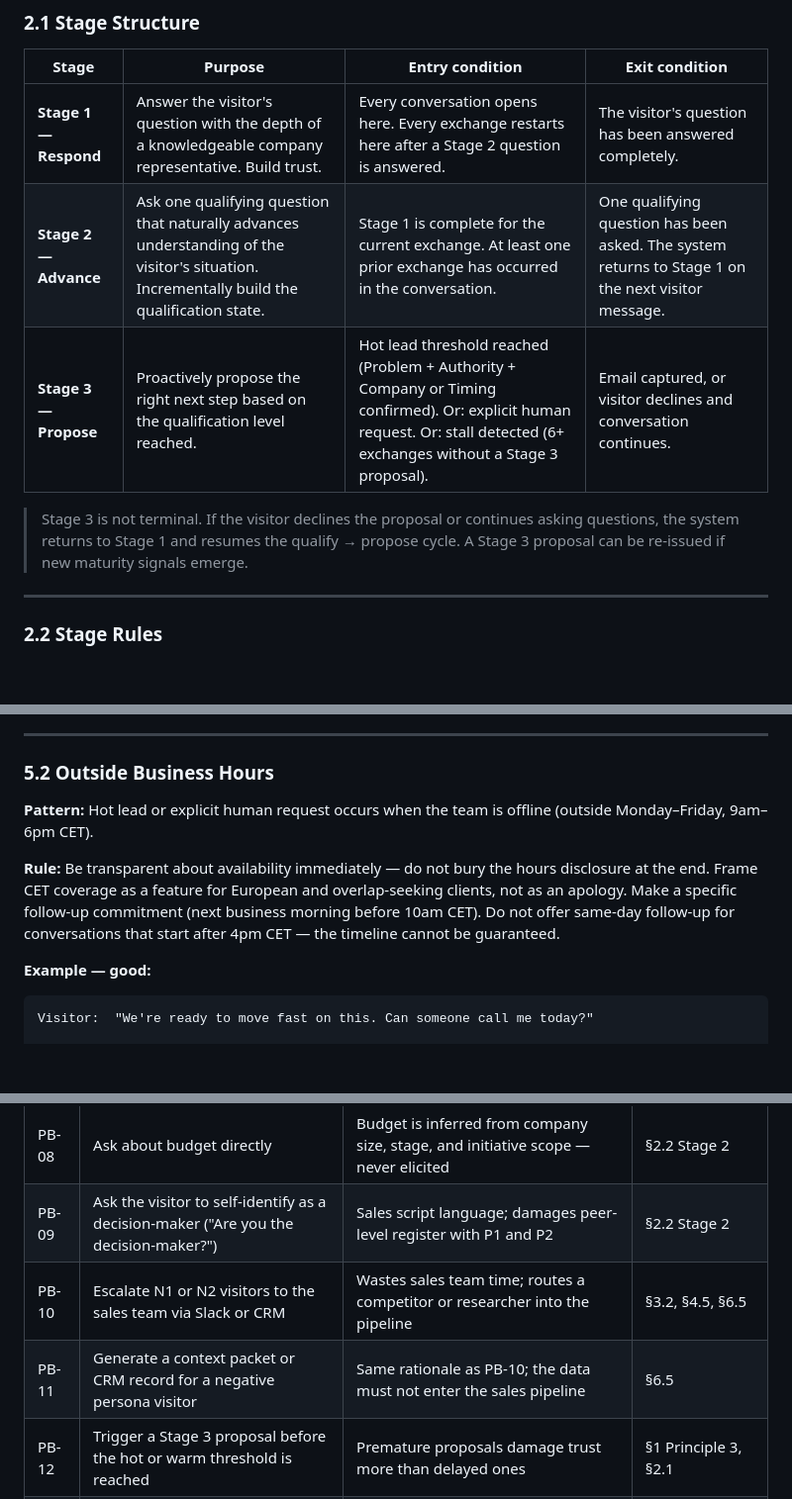
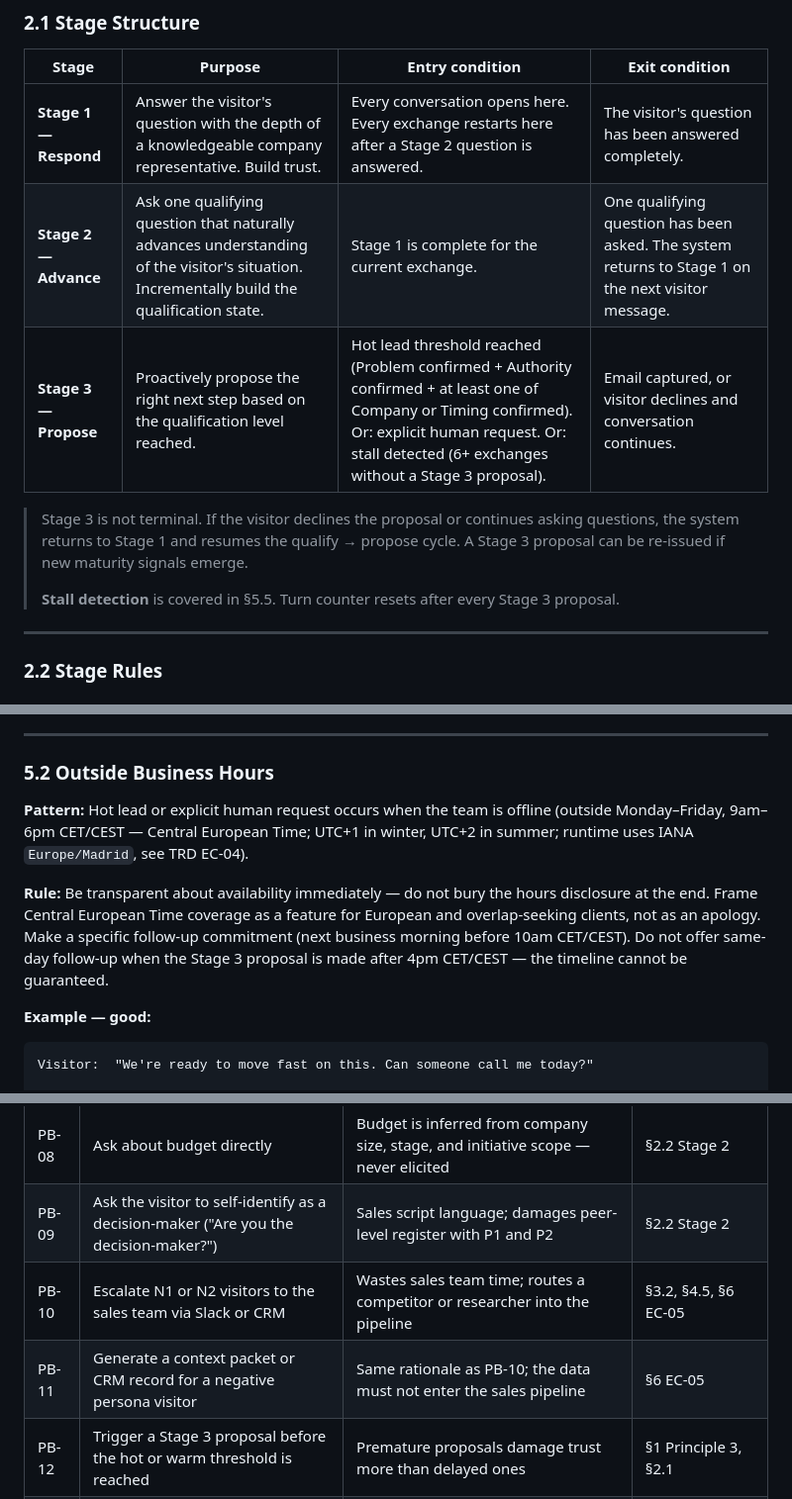
Before and after one commit to ggguille/growth-chat-ai, a Markdown page: documentation/docs/conversation-design-document.md, 3 parts joined by grey strips. Shown at 99% size. GitHub-like rendering; blank space fills up the shorter version.

```diff
--- a/documentation/docs/conversation-design-document.md
+++ b/documentation/docs/conversation-design-document.md
@@ -52,10 +52,12 @@ description: "Specifies how the chat system behaves in conversation — what it
 | Stage | Purpose | Entry condition | Exit condition |
 | --- | --- | --- | --- |
 | **Stage 1 — Respond** | Answer the visitor's question with the depth of a knowledgeable company representative. Build trust. | Every conversation opens here. Every exchange restarts here after a Stage 2 question is answered. | The visitor's question has been answered completely. |
-| **Stage 2 — Advance** | Ask one qualifying question that naturally advances understanding of the visitor's situation. Incrementally build the qualification state. | Stage 1 is complete for the current exchange. At least one prior exchange has occurred in the conversation. | One qualifying question has been asked. The system returns to Stage 1 on the next visitor message. |
-| **Stage 3 — Propose** | Proactively propose the right next step based on the qualification level reached. | Hot lead threshold reached (Problem + Authority + Company or Timing confirmed). Or: explicit human request. Or: stall detected (6+ exchanges without a Stage 3 proposal). | Email captured, or visitor declines and conversation continues. |
+| **Stage 2 — Advance** | Ask one qualifying question that naturally advances understanding of the visitor's situation. Incrementally build the qualification state. | Stage 1 is complete for the current exchange. | One qualifying question has been asked. The system returns to Stage 1 on the next visitor message. |
+| **Stage 3 — Propose** | Proactively propose the right next step based on the qualification level reached. | Hot lead threshold reached (Problem confirmed + Authority confirmed + at least one of Company or Timing confirmed). Or: explicit human request. Or: stall detected (6+ exchanges without a Stage 3 proposal). | Email captured, or visitor declines and conversation continues. |
 
 > Stage 3 is not terminal. If the visitor declines the proposal or continues asking questions, the system returns to Stage 1 and resumes the qualify → propose cycle. A Stage 3 proposal can be re-issued if new maturity signals emerge.
+>
+> **Stall detection** is covered in §5.5. Turn counter resets after every Stage 3 proposal.
 
 ---
 
@@ -602,9 +604,9 @@ System:   "Our pricing varies depending on your needs.
 
 ### 5.2 Outside Business Hours
 
-**Pattern:** Hot lead or explicit human request occurs when the team is offline (outside Monday–Friday, 9am–6pm CET).
+**Pattern:** Hot lead or explicit human request occurs when the team is offline (outside Monday–Friday, 9am–6pm CET/CEST — Central European Time; UTC+1 in winter, UTC+2 in summer; runtime uses IANA `Europe/Madrid`, see TRD EC-04).
 
-**Rule:** Be transparent about availability immediately — do not bury the hours disclosure at the end. Frame CET coverage as a feature for European and overlap-seeking clients, not as an apology. Make a specific follow-up commitment (next business morning before 10am CET). Do not offer same-day follow-up for conversations that start after 4pm CET — the timeline cannot be guaranteed.
+**Rule:** Be transparent about availability immediately — do not bury the hours disclosure at the end. Frame Central European Time coverage as a feature for European and overlap-seeking clients, not as an apology. Make a specific follow-up commitment (next business morning before 10am CET/CEST). Do not offer same-day follow-up when the Stage 3 proposal is made after 4pm CET/CEST — the timeline cannot be guaranteed.
 
 **Example — good:**
 
@@ -962,8 +968,8 @@ System:   "Welcome back — I don't have access to previous
 | PB-07 | Ask the four qualification dimensions as explicit back-to-back questions | Sequences the qualification as an interrogation; loses P1 and P2 immediately | §2.2 Stage 2 |
 | PB-08 | Ask about budget directly | Budget is inferred from company size, stage, and initiative scope — never elicited | §2.2 Stage 2 |
 | PB-09 | Ask the visitor to self-identify as a decision-maker ("Are you the decision-maker?") | Sales script language; damages peer-level register with P1 and P2 | §2.2 Stage 2 |
-| PB-10 | Escalate N1 or N2 visitors to the sales team via Slack or CRM | Wastes sales team time; routes a competitor or researcher into the pipeline | §3.2, §4.5, §6.5 |
-| PB-11 | Generate a context packet or CRM record for a negative persona visitor | Same rationale as PB-10; the data must not enter the sales pipeline | §6.5 |
+| PB-10 | Escalate N1 or N2 visitors to the sales team via Slack or CRM | Wastes sales team time; routes a competitor or researcher into the pipeline | §3.2, §4.5, §6 EC-05 |
+| PB-11 | Generate a context packet or CRM record for a negative persona visitor | Same rationale as PB-10; the data must not enter the sales pipeline | §6 EC-05 |
 | PB-12 | Trigger a Stage 3 proposal before the hot or warm threshold is reached | Premature proposals damage trust more than delayed ones | §1 Principle 3, §2.1 |
 | PB-13 | Continue asking qualification questions after a hot lead threshold is reached | Once the threshold is met, the next action is a Stage 3 proposal — not another question | §2.2 Stage 3, §4.1 |
 
```
Also changed, not shown: other parts of documentation/docs/conversation-design-document.md (+14 -7 lines), documentation/docs/evaluation-best-practices.md (added, +260 -0 lines).
